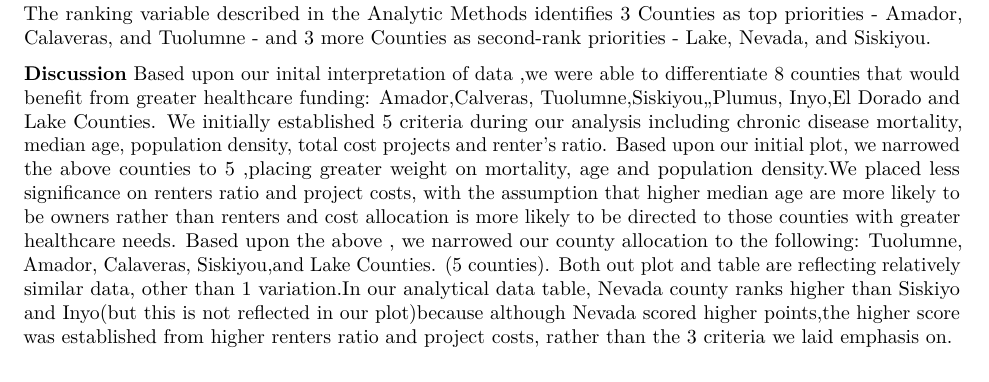
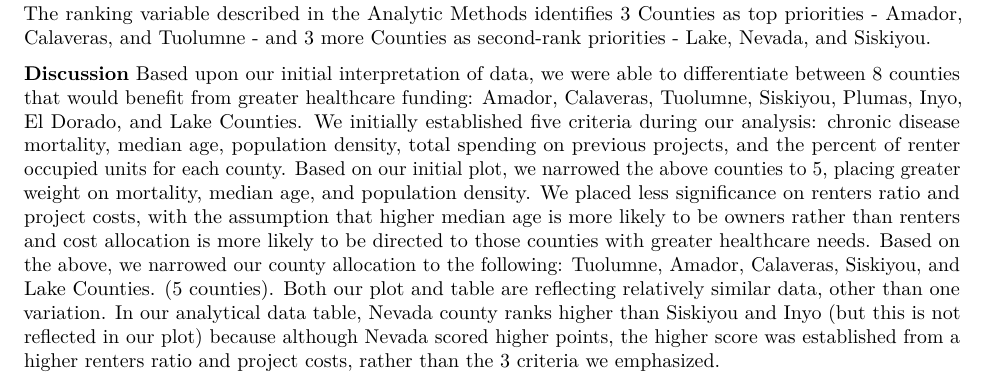
Before and after one commit to CourtneyCoon/PHW251_group_Y, an R Markdown document (Milestone 6 R Project.Rmd): part of page 7 of 7, cut so that both start at the same text. Rendered offline with R 4.5, knitr and Pandoc, then LaTeX, with nearby package versions; some code elsewhere in the file could not run offline.

Commit message:
made edits to discussion section

```diff
--- a/Milestone 6 R Project.Rmd
+++ b/Milestone 6 R Project.Rmd
@@ -501,20 +501,4 @@ second-rank priorities - Lake, Nevada, and Siskiyou.
 
 
  **Discussion**
- Based upon our inital interpretation of data ,we were able to differentiate 8
- counties that would benefit from greater healthcare funding: Amador,Calveras,
- Tuolumne,Siskiyou,,Plumus, Inyo,El Dorado and Lake Counties. We initially
- established 5 criteria during our analysis including chronic disease mortality,
- median age, population density, total cost projects and renter's ratio.
- Based upon our initial plot, we narrowed the above counties to 5 ,placing greater
- weight on mortality, age and population density.We placed less significance
- on renters ratio and project costs, with the assumption that higher median age
- are more likely to be owners rather than renters and cost allocation is more
- likely to be directed to those counties with greater healthcare needs.
- Based upon the above , we narrowed our county allocation to the following:
-  Tuolumne, Amador, Calaveras, Siskiyou,and Lake Counties. (5 counties).
-  Both out plot and table are reflecting relatively similar data, other than
-  1 variation.In our analytical data table, Nevada county ranks higher than
-  Siskiyo and Inyo(but this is not reflected in our plot)because although Nevada
-  scored higher points,the higher score was established from higher renters ratio
-  and project costs, rather than the 3 criteria we laid emphasis on.
+ Based upon our initial interpretation of data, we were able to differentiate between 8 counties that would benefit from greater healthcare funding: Amador, Calaveras, Tuolumne, Siskiyou, Plumas, Inyo, El Dorado, and Lake Counties. We initially established five criteria during our analysis:  chronic disease mortality, median age, population density, total spending on previous projects, and the percent of renter occupied units for each county. Based on our initial plot, we narrowed the above counties to 5, placing greater weight on mortality, median age, and population density. We placed less significance on renters ratio and project costs, with the assumption that higher median age is more likely to be owners rather than renters and cost allocation is more likely to be directed to those counties with greater healthcare needs. Based on the above, we narrowed our county allocation to the following: Tuolumne, Amador, Calaveras, Siskiyou, and Lake Counties. (5 counties). Both our plot and table are reflecting relatively similar data, other than one variation. In our analytical data table, Nevada county ranks higher than Siskiyou and Inyo (but this is not reflected in our plot) because although Nevada scored higher points, the higher score was established from a higher renters ratio and project costs, rather than the 3 criteria we emphasized.
```
Also changed, not shown: Milestone-6-R-Project.pdf.
